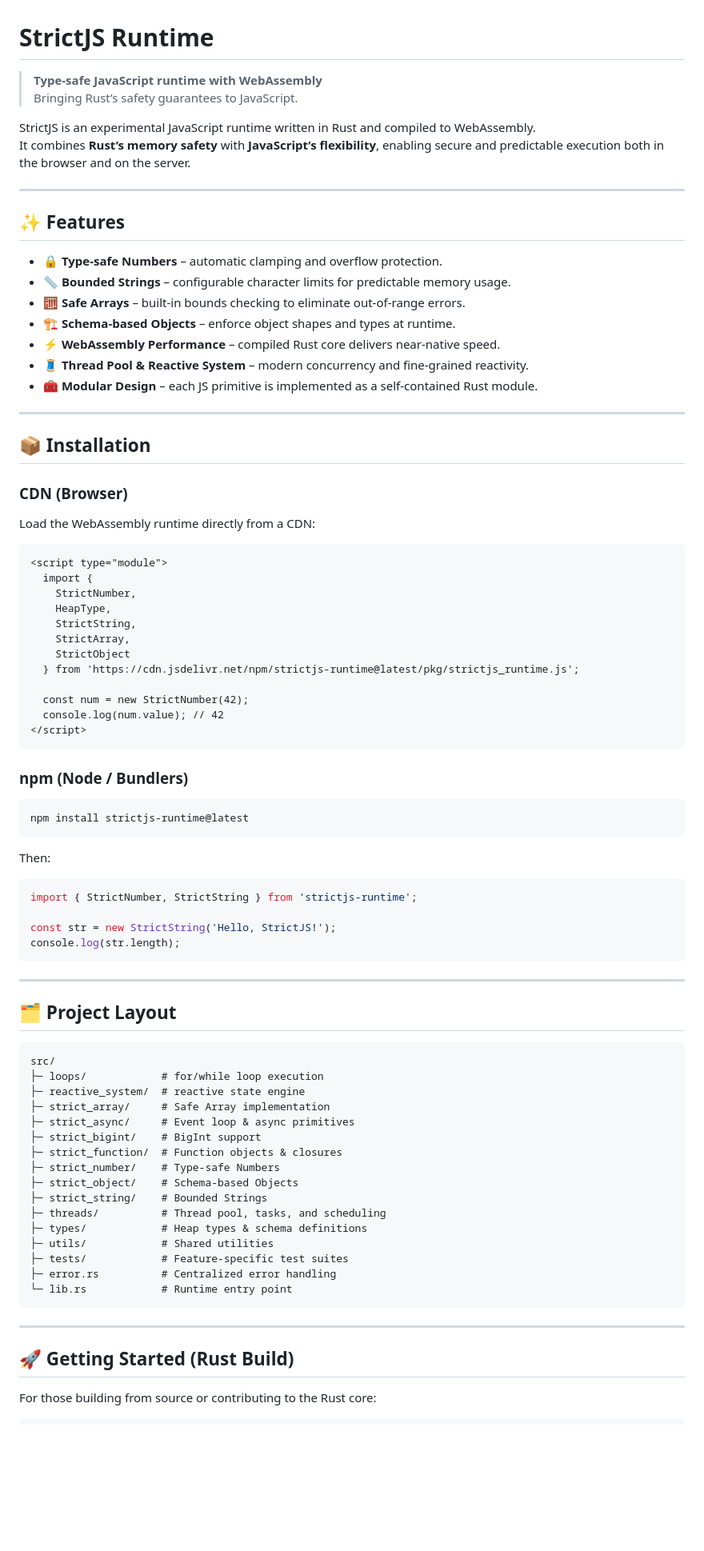
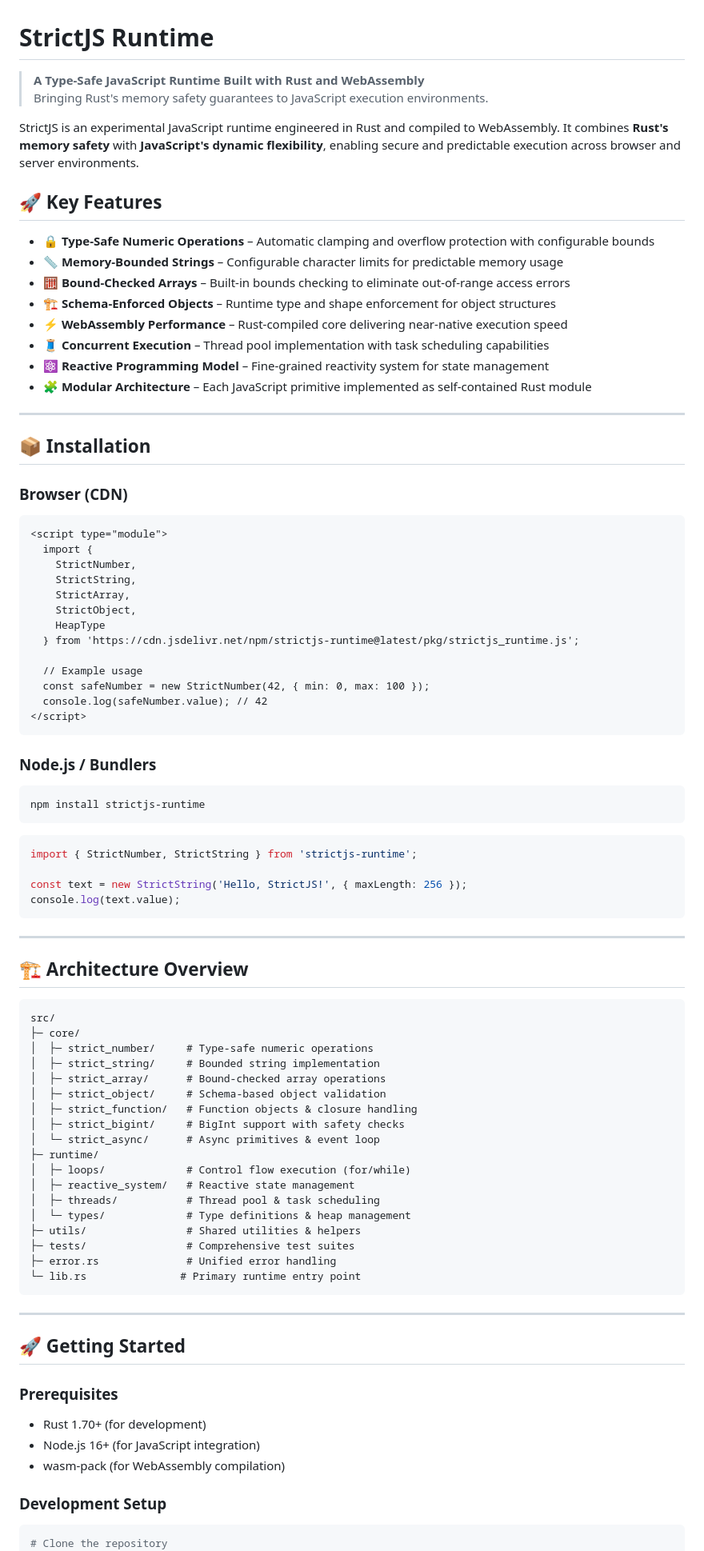
Before and after one commit to Kenneth732/strictjs_runtime, a Markdown page: README.md, the part around the change printed below. Shown: that part at 80% size. Drawn GitHub-style; blank space fills up the shorter version.

`````diff
--- a/README.md
+++ b/README.md
@@ -1,89 +1,94 @@
 # StrictJS Runtime
 
-> **Type-safe JavaScript runtime with WebAssembly**
-> Bringing Rust’s safety guarantees to JavaScript.
+> **A Type-Safe JavaScript Runtime Built with Rust and WebAssembly**
+> Bringing Rust's memory safety guarantees to JavaScript execution environments.
 
-StrictJS is an experimental JavaScript runtime written in Rust and compiled to WebAssembly.
-It combines **Rust’s memory safety** with **JavaScript’s flexibility**, enabling secure and predictable execution both in the browser and on the server.
+StrictJS is an experimental JavaScript runtime engineered in Rust and compiled to WebAssembly. It combines **Rust's memory safety** with **JavaScript's dynamic flexibility**, enabling secure and predictable execution across browser and server environments.
 
----
+## 🚀 Key Features
 
-## ✨ Features
-
-- 🔒 **Type-safe Numbers** – automatic clamping and overflow protection.
-- 📏 **Bounded Strings** – configurable character limits for predictable memory usage.
-- 🧮 **Safe Arrays** – built-in bounds checking to eliminate out-of-range errors.
-- 🏗️ **Schema-based Objects** – enforce object shapes and types at runtime.
-- ⚡ **WebAssembly Performance** – compiled Rust core delivers near-native speed.
-- 🧵 **Thread Pool & Reactive System** – modern concurrency and fine-grained reactivity.
-- 🧰 **Modular Design** – each JS primitive is implemented as a self-contained Rust module.
+- **🔒 Type-Safe Numeric Operations** – Automatic clamping and overflow protection with configurable bounds
+- **📏 Memory-Bounded Strings** – Configurable character limits for predictable memory usage
+- **🧮 Bound-Checked Arrays** – Built-in bounds checking to eliminate out-of-range access errors
+- **🏗️ Schema-Enforced Objects** – Runtime type and shape enforcement for object structures
+- **⚡ WebAssembly Performance** – Rust-compiled core delivering near-native execution speed
+- **🧵 Concurrent Execution** – Thread pool implementation with task scheduling capabilities
+- **⚛️ Reactive Programming Model** – Fine-grained reactivity system for state management
+- **🧩 Modular Architecture** – Each JavaScript primitive implemented as self-contained Rust module
 
 ---
 
 ## 📦 Installation
 
-### CDN (Browser)
-Load the WebAssembly runtime directly from a CDN:
+### Browser (CDN)
 
 ```html
 <script type="module">
   import {
     StrictNumber,
-    HeapType,
     StrictString,
     StrictArray,
-    StrictObject
+    StrictObject,
+    HeapType
   } from 'https://cdn.jsdelivr.net/npm/strictjs-runtime@latest/pkg/strictjs_runtime.js';
 
-  const num = new StrictNumber(42);
-  console.log(num.value); // 42
+  // Example usage
+  const safeNumber = new StrictNumber(42, { min: 0, max: 100 });
+  console.log(safeNumber.value); // 42
 </script>
-````
+```
 
-### npm (Node / Bundlers)
+### Node.js / Bundlers
 
 ```bash
-npm install strictjs-runtime@latest
+npm install strictjs-runtime
 ```
 
-Then:
-
-```js
+```javascript
 import { StrictNumber, StrictString } from 'strictjs-runtime';
 
-const str = new StrictString('Hello, StrictJS!');
-console.log(str.length);
+const text = new StrictString('Hello, StrictJS!', { maxLength: 256 });
+console.log(text.value);
 ```
 
 ---
 
-## 🗂️ Project Layout
+## 🏗️ Architecture Overview
 
 ```
 src/
-├─ loops/            # for/while loop execution
-├─ reactive_system/  # reactive state engine
-├─ strict_array/     # Safe Array implementation
-├─ strict_async/     # Event loop & async primitives
-├─ strict_bigint/    # BigInt support
-├─ strict_function/  # Function objects & closures
-├─ strict_number/    # Type-safe Numbers
-├─ strict_object/    # Schema-based Objects
-├─ strict_string/    # Bounded Strings
-├─ threads/          # Thread pool, tasks, and scheduling
-├─ types/            # Heap types & schema definitions
-├─ utils/            # Shared utilities
-├─ tests/            # Feature-specific test suites
-├─ error.rs          # Centralized error handling
-└─ lib.rs            # Runtime entry point
+├─ core/
+│  ├─ strict_number/     # Type-safe numeric operations
+│  ├─ strict_string/     # Bounded string implementation
+│  ├─ strict_array/      # Bound-checked array operations
+│  ├─ strict_object/     # Schema-based object validation
+│  ├─ strict_function/   # Function objects & closure handling
+│  ├─ strict_bigint/     # BigInt support with safety checks
+│  └─ strict_async/      # Async primitives & event loop
+├─ runtime/
+│  ├─ loops/             # Control flow execution (for/while)
+│  ├─ reactive_system/   # Reactive state management
+│  ├─ threads/           # Thread pool & task scheduling
+│  └─ types/             # Type definitions & heap management
+├─ utils/                # Shared utilities & helpers
+├─ tests/                # Comprehensive test suites
+├─ error.rs              # Unified error handling
+└─ lib.rs               # Primary runtime entry point
 ```
 
 ---
 
-## 🚀 Getting Started (Rust Build)
+## 🚀 Getting Started
 
-For those building from source or contributing to the Rust core:
+### Prerequisites
+
+- Rust 1.70+ (for development)
+- Node.js 16+ (for JavaScript integration)
+- wasm-pack (for WebAssembly compilation)
+
+### Development Setup
 
 ```bash
+# Clone the repository
 git clone https://github.com/Kenneth732/strictjs_runtime.git
 cd strictjs_runtime
`````
Also changed, not shown: other parts of README.md (+111 -20 lines).
